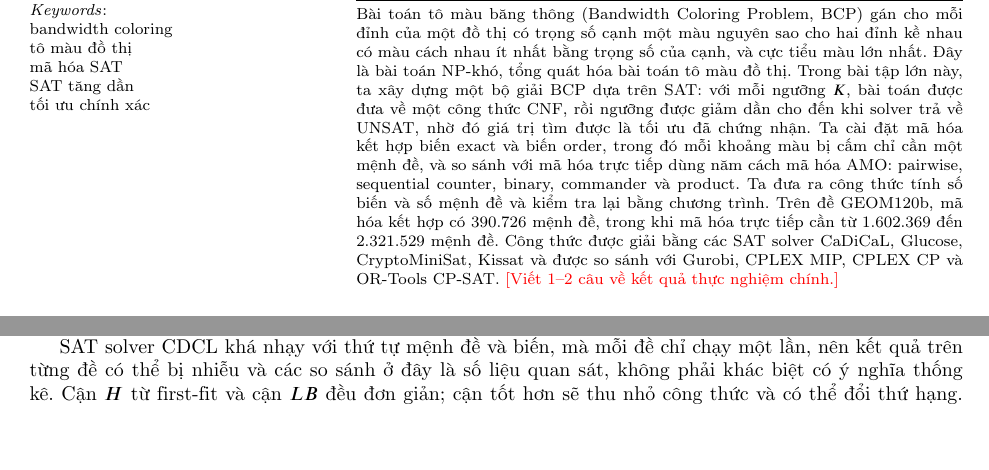
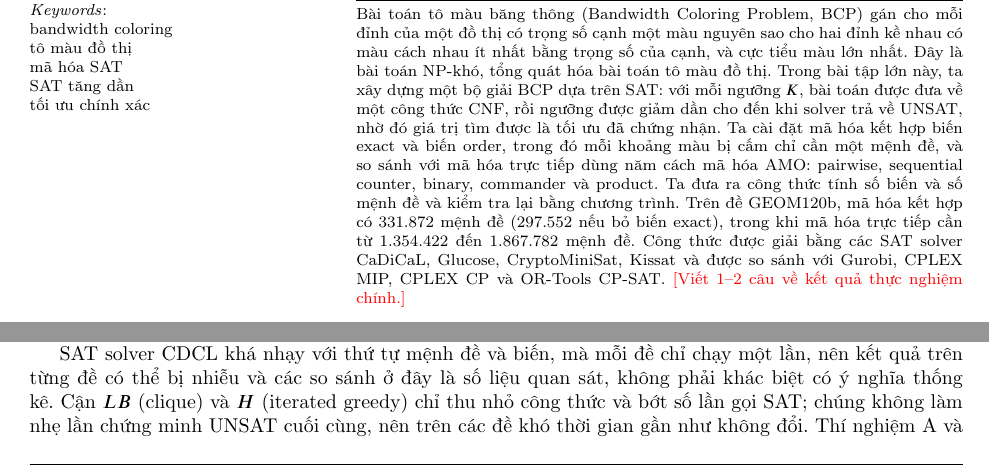
Before and after one commit to Her55chers/bcp_sat-HKI2026-2027, a LaTeX paper (report/bcp_sat_report.tex, which reads report/parts/member2/exp_compare.tex): two parts of pages 1 and 9 of 13, joined at a grey line, cut so that both start at the same text, the shorter picture padded with empty space. Compiled offline with pdfLaTeX; a LaTeX package or settings file that is missing is left out.

Commit message:
(chore) move the SAT-solver section to member 2 and fix stale report numbers

```diff
--- a/report/bcp_sat_report.tex
+++ b/report/bcp_sat_report.tex
@@ -79,13 +79,13 @@
 \title [mode = title]{Giải bài toán Bandwidth Coloring bằng SAT: so sánh các cách mã hóa và các solver}
 
 \author{\AuthorOne, MSV - \IDOne}
-\credit{Methodology, Software (encoder SAT, kiểm thử), Validation, Investigation (thí nghiệm mã hóa và SAT solver), Writing -- original draft}
+\credit{Methodology, Software (encoder SAT, kiểm thử), Validation, Investigation (thí nghiệm A: các cấu hình mã hóa), Writing -- original draft}
 
 \author{\AuthorTwo, MSV - \IDTwo}
-\credit{Conceptualization, Software (mô hình ILP và CP, tổng hợp kết quả), Data curation, Investigation (thí nghiệm ILP và CP), Writing -- original draft}
+\credit{Conceptualization, Software (mô hình ILP và CP, tổng hợp kết quả), Data curation, Investigation (thí nghiệm B: các SAT solver; thí nghiệm C: ILP và CP), Writing -- original draft}
 
 \begin{abstract}
-Bài toán tô màu băng thông (Bandwidth Coloring Problem, BCP) gán cho mỗi đỉnh của một đồ thị có trọng số cạnh một màu nguyên sao cho hai đỉnh kề nhau có màu cách nhau ít nhất bằng trọng số của cạnh, và cực tiểu màu lớn nhất. Đây là bài toán NP-khó, tổng quát hóa bài toán tô màu đồ thị. Trong bài tập lớn này, ta xây dựng một bộ giải BCP dựa trên SAT: với mỗi ngưỡng $K$, bài toán được đưa về một công thức CNF, rồi ngưỡng được giảm dần cho đến khi solver trả về UNSAT, nhờ đó giá trị tìm được là tối ưu đã chứng nhận. Ta cài đặt mã hóa kết hợp biến exact và biến order, trong đó mỗi khoảng màu bị cấm chỉ cần một mệnh đề, và so sánh với mã hóa trực tiếp dùng năm cách mã hóa AMO: pairwise, sequential counter, binary, commander và product. Ta đưa ra công thức tính số biến và số mệnh đề và kiểm tra lại bằng chương trình. Trên đề GEOM120b, mã hóa kết hợp có 390.726 mệnh đề, trong khi mã hóa trực tiếp cần từ 1.602.369 đến 2.321.529 mệnh đề. Công thức được giải bằng các SAT solver CaDiCaL, Glucose, CryptoMiniSat, Kissat và được so sánh với Gurobi, CPLEX MIP, CPLEX CP và OR-Tools CP-SAT. \AutoAbstract
+Bài toán tô màu băng thông (Bandwidth Coloring Problem, BCP) gán cho mỗi đỉnh của một đồ thị có trọng số cạnh một màu nguyên sao cho hai đỉnh kề nhau có màu cách nhau ít nhất bằng trọng số của cạnh, và cực tiểu màu lớn nhất. Đây là bài toán NP-khó, tổng quát hóa bài toán tô màu đồ thị. Trong bài tập lớn này, ta xây dựng một bộ giải BCP dựa trên SAT: với mỗi ngưỡng $K$, bài toán được đưa về một công thức CNF, rồi ngưỡng được giảm dần cho đến khi solver trả về UNSAT, nhờ đó giá trị tìm được là tối ưu đã chứng nhận. Ta cài đặt mã hóa kết hợp biến exact và biến order, trong đó mỗi khoảng màu bị cấm chỉ cần một mệnh đề, và so sánh với mã hóa trực tiếp dùng năm cách mã hóa AMO: pairwise, sequential counter, binary, commander và product. Ta đưa ra công thức tính số biến và số mệnh đề và kiểm tra lại bằng chương trình. Trên đề GEOM120b, mã hóa kết hợp có 331.872 mệnh đề (297.552 nếu bỏ biến exact), trong khi mã hóa trực tiếp cần từ 1.354.422 đến 1.867.782 mệnh đề. Công thức được giải bằng các SAT solver CaDiCaL, Glucose, CryptoMiniSat, Kissat và được so sánh với Gurobi, CPLEX MIP, CPLEX CP và OR-Tools CP-SAT. \AutoAbstract
 \end{abstract}
 
 \begin{keywords}
--- a/report/parts/member2/exp_compare.tex
+++ b/report/parts/member2/exp_compare.tex
@@ -16,4 +36,4 @@ Bảng~\ref{tab:res-base} so sánh SAT với Gurobi, CPLEX MIP, CPLEX CP và OR-
 
 \subsection{Hạn chế}\label{sec:threats}
 
-SAT solver CDCL khá nhạy với thứ tự mệnh đề và biến, mà mỗi đề chỉ chạy một lần, nên kết quả trên từng đề có thể bị nhiễu và các so sánh ở đây là số liệu quan sát, không phải khác biệt có ý nghĩa thống kê. Cận $H$ từ first-fit và cận $LB$ đều đơn giản; cận tốt hơn sẽ thu nhỏ công thức và có thể đổi thứ hạng. Encoder viết bằng Python nên thời gian sinh công thức đáng kể trên đề lớn. Các solver đều dùng tham số mặc định. Các mô hình ILP và CP ở Mục~\ref{sec:ilp} là mô hình cơ bản, nên kết quả của chúng không đại diện cho mọi mô hình ILP, CP có thể có.
+SAT solver CDCL khá nhạy với thứ tự mệnh đề và biến, mà mỗi đề chỉ chạy một lần, nên kết quả trên từng đề có thể bị nhiễu và các so sánh ở đây là số liệu quan sát, không phải khác biệt có ý nghĩa thống kê. Cận $LB$ (clique) và $H$ (iterated greedy) chỉ thu nhỏ công thức và bớt số lần gọi SAT; chúng không làm nhẹ lần chứng minh UNSAT cuối cùng, nên trên các đề khó thời gian gần như không đổi. Thí nghiệm A và thí nghiệm B, C có thể chạy trên hai máy khác nhau (xem Mục~\ref{sec:setup}). Encoder viết bằng Python nên thời gian sinh công thức đáng kể trên đề lớn. Các solver đều dùng tham số mặc định. Các mô hình ILP và CP ở Mục~\ref{sec:ilp} là mô hình cơ bản, nên kết quả của chúng không đại diện cho mọi mô hình ILP, CP có thể có.
```
Also changed, not shown: report/parts/member1/exp_sat.tex (+0 -20 lines), report/parts/member2/exp_compare.tex (20 more changed lines).
